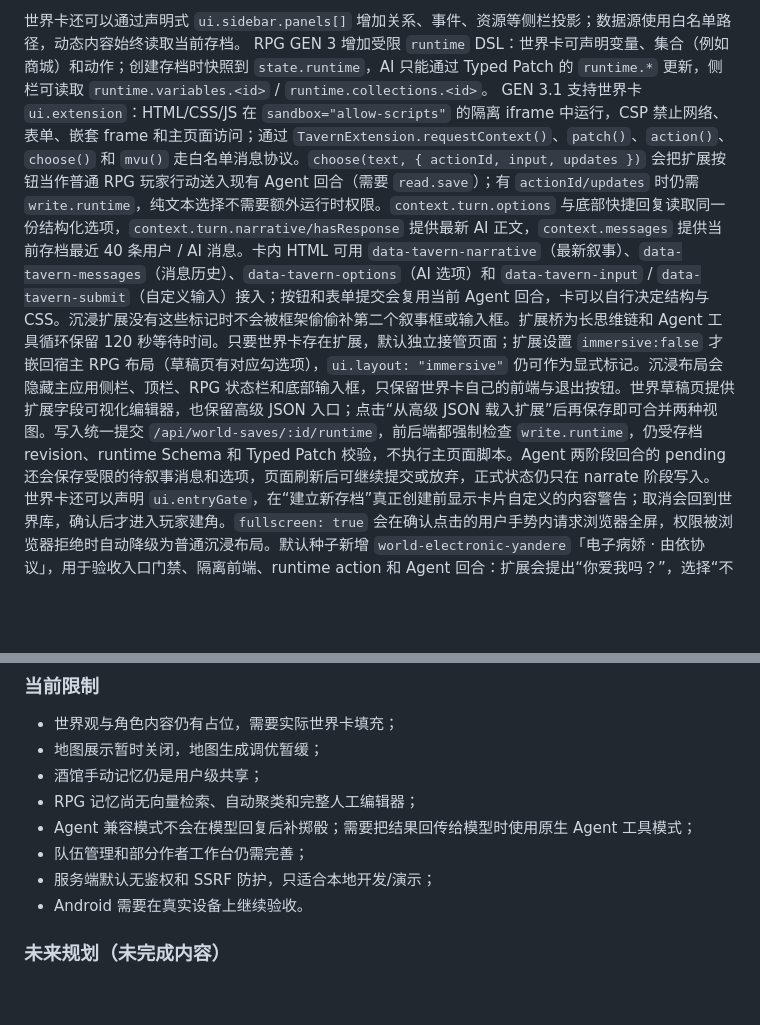
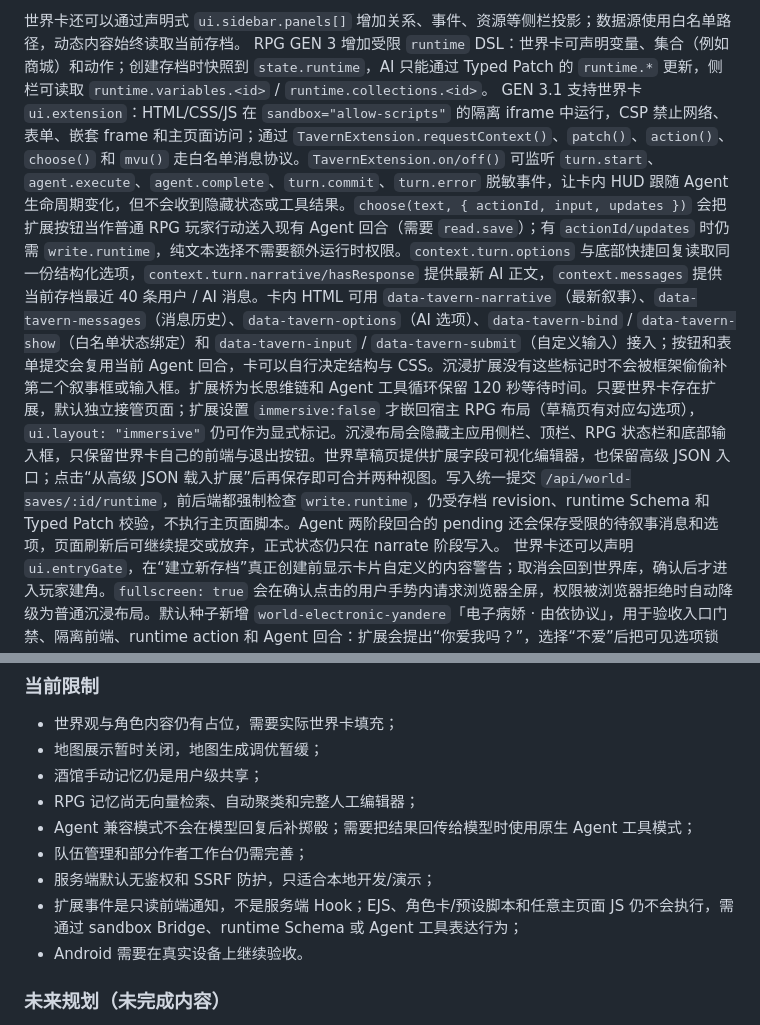
Before and after one commit to QingYanQwQ233/bigdogtavern, a Markdown page: README.md, 2 parts joined by grey strips. GitHub-like rendering; blank space fills up the shorter version.

Commit message:
docs: document world app compatibility contract

```diff
--- a/README.md
+++ b/README.md
@@ -146,7 +146,7 @@ Agent 模式、最大步骤数和工具开关可在世界卡编辑器中按卡
 
 世界卡还可以通过声明式 `ui.sidebar.panels[]` 增加关系、事件、资源等侧栏投影；数据源使用白名单路径，动态内容始终读取当前存档。
 RPG GEN 3 增加受限 `runtime` DSL：世界卡可声明变量、集合（例如商城）和动作；创建存档时快照到 `state.runtime`，AI 只能通过 Typed Patch 的 `runtime.*` 更新，侧栏可读取 `runtime.variables.<id>` / `runtime.collections.<id>`。
-GEN 3.1 支持世界卡 `ui.extension`：HTML/CSS/JS 在 `sandbox="allow-scripts"` 的隔离 iframe 中运行，CSP 禁止网络、表单、嵌套 frame 和主页面访问；通过 `TavernExtension.requestContext()`、`patch()`、`action()`、`choose()` 和 `mvu()` 走白名单消息协议。`choose(text, { actionId, input, updates })` 会把扩展按钮当作普通 RPG 玩家行动送入现有 Agent 回合（需要 `read.save`）；有 `actionId/updates` 时仍需 `write.runtime`，纯文本选择不需要额外运行时权限。`context.turn.options` 与底部快捷回复读取同一份结构化选项，`context.turn.narrative/hasResponse` 提供最新 AI 正文，`context.messages` 提供当前存档最近 40 条用户 / AI 消息。卡内 HTML 可用 `data-tavern-narrative`（最新叙事）、`data-tavern-messages`（消息历史）、`data-tavern-options`（AI 选项）和 `data-tavern-input` / `data-tavern-submit`（自定义输入）接入；按钮和表单提交会复用当前 Agent 回合，卡可以自行决定结构与 CSS。沉浸扩展没有这些标记时不会被框架偷偷补第二个叙事框或输入框。扩展桥为长思维链和 Agent 工具循环保留 120 秒等待时间。只要世界卡存在扩展，默认独立接管页面；扩展设置 `immersive:false` 才嵌回宿主 RPG 布局（草稿页有对应勾选项），`ui.layout: "immersive"` 仍可作为显式标记。沉浸布局会隐藏主应用侧栏、顶栏、RPG 状态栏和底部输入框，只保留世界卡自己的前端与退出按钮。世界草稿页提供扩展字段可视化编辑器，也保留高级 JSON 入口；点击“从高级 JSON 载入扩展”后再保存即可合并两种视图。写入统一提交 `/api/world-saves/:id/runtime`，前后端都强制检查 `write.runtime`，仍受存档 revision、runtime Schema 和 Typed Patch 校验，不执行主页面脚本。Agent 两阶段回合的 pending 还会保存受限的待叙事消息和选项，页面刷新后可继续提交或放弃，正式状态仍只在 narrate 阶段写入。
+GEN 3.1 支持世界卡 `ui.extension`：HTML/CSS/JS 在 `sandbox="allow-scripts"` 的隔离 iframe 中运行，CSP 禁止网络、表单、嵌套 frame 和主页面访问；通过 `TavernExtension.requestContext()`、`patch()`、`action()`、`choose()` 和 `mvu()` 走白名单消息协议。`TavernExtension.on/off()` 可监听 `turn.start`、`agent.execute`、`agent.complete`、`turn.commit`、`turn.error` 脱敏事件，让卡内 HUD 跟随 Agent 生命周期变化，但不会收到隐藏状态或工具结果。`choose(text, { actionId, input, updates })` 会把扩展按钮当作普通 RPG 玩家行动送入现有 Agent 回合（需要 `read.save`）；有 `actionId/updates` 时仍需 `write.runtime`，纯文本选择不需要额外运行时权限。`context.turn.options` 与底部快捷回复读取同一份结构化选项，`context.turn.narrative/hasResponse` 提供最新 AI 正文，`context.messages` 提供当前存档最近 40 条用户 / AI 消息。卡内 HTML 可用 `data-tavern-narrative`（最新叙事）、`data-tavern-messages`（消息历史）、`data-tavern-options`（AI 选项）、`data-tavern-bind` / `data-tavern-show`（白名单状态绑定）和 `data-tavern-input` / `data-tavern-submit`（自定义输入）接入；按钮和表单提交会复用当前 Agent 回合，卡可以自行决定结构与 CSS。沉浸扩展没有这些标记时不会被框架偷偷补第二个叙事框或输入框。扩展桥为长思维链和 Agent 工具循环保留 120 秒等待时间。只要世界卡存在扩展，默认独立接管页面；扩展设置 `immersive:false` 才嵌回宿主 RPG 布局（草稿页有对应勾选项），`ui.layout: "immersive"` 仍可作为显式标记。沉浸布局会隐藏主应用侧栏、顶栏、RPG 状态栏和底部输入框，只保留世界卡自己的前端与退出按钮。世界草稿页提供扩展字段可视化编辑器，也保留高级 JSON 入口；点击“从高级 JSON 载入扩展”后再保存即可合并两种视图。写入统一提交 `/api/world-saves/:id/runtime`，前后端都强制检查 `write.runtime`，仍受存档 revision、runtime Schema 和 Typed Patch 校验，不执行主页面脚本。Agent 两阶段回合的 pending 还会保存受限的待叙事消息和选项，页面刷新后可继续提交或放弃，正式状态仍只在 narrate 阶段写入。
 世界卡还可以声明 `ui.entryGate`，在“建立新存档”真正创建前显示卡片自定义的内容警告；取消会回到世界库，确认后才进入玩家建角。`fullscreen: true` 会在确认点击的用户手势内请求浏览器全屏，权限被浏览器拒绝时自动降级为普通沉浸布局。默认种子新增 `world-electronic-yandere`「电子病娇 · 由依协议」，用于验收入口门禁、隔离前端、runtime action 和 Agent 回合：扩展会提出“你爱我吗？”，选择“不爱”后把可见选项锁成“爱”并弹出二次询问。
 Agent 回合还会保存受限的工具 Guard trace，并在 receipt 中记录每个工具的通过 / 拒绝结果；服务端会校验工具阶段顺序（`observe → decide → guard`），成功的 `dice.roll` 必须先有同回合通过的 `rules.check`。trace 只用于诊断，不能绕过服务端 Typed Patch、规则和 CAS 校验。
 Agent 执行摘要还会绑定候选 `agentCalls` 与 trace 的 `callId/name`，并保存候选、观察、通过、拒绝计数；只读 `context.retrieve` 不进入状态候选。
@@ -241,6 +241,7 @@ docs/                          数据结构、世界卡与 Android 文档
 - Agent 兼容模式不会在模型回复后补掷骰；需要把结果回传给模型时使用原生 Agent 工具模式；
 - 队伍管理和部分作者工作台仍需完善；
 - 服务端默认无鉴权和 SSRF 防护，只适合本地开发/演示；
+- 扩展事件是只读前端通知，不是服务端 Hook；EJS、角色卡/预设脚本和任意主页面 JS 仍不会执行，需通过 sandbox Bridge、runtime Schema 或 Agent 工具表达行为；
 - Android 需要在真实设备上继续验收。
 
 ### 未来规划（未完成内容）
```
Also changed, not shown: CHANGELOG.md (+8 -0 lines).
